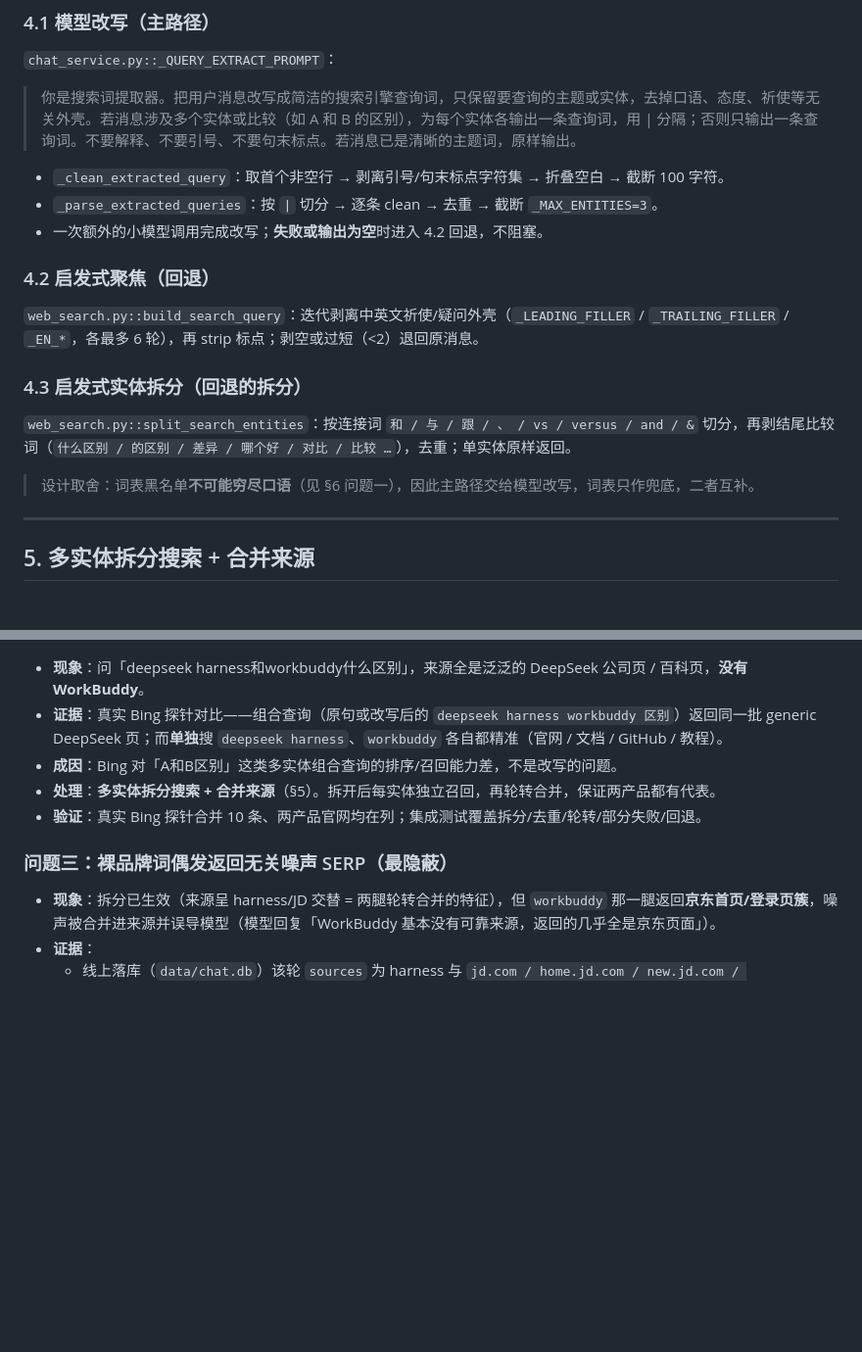
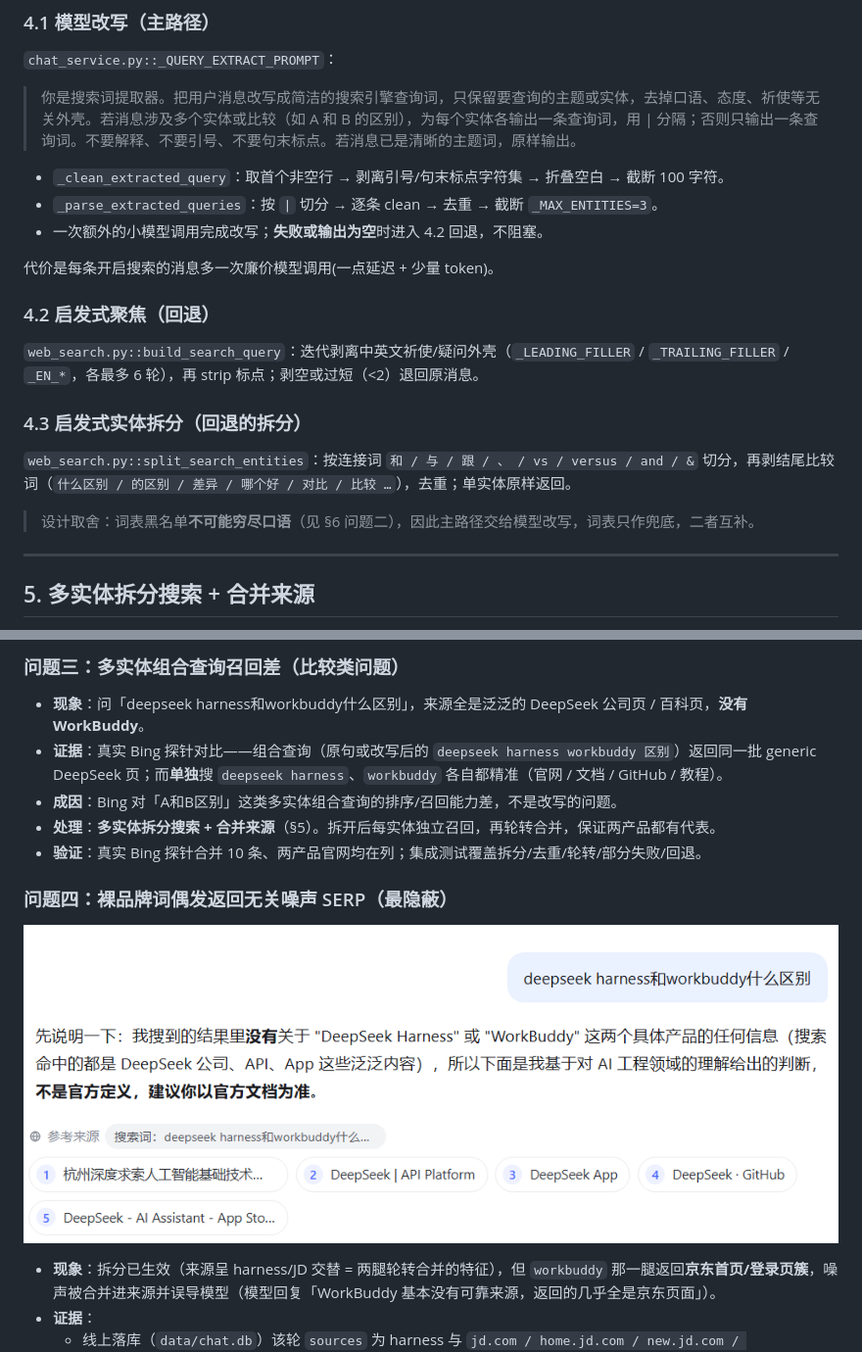
Before and after one commit to mmmying/AI-agent-learning-note, a Markdown page: docs/联网搜索实现方案.md, 2 parts joined by grey strips. Shown at 98% size. Rendered like a GitHub page; pictures changed too: docs/image2.png (added), docs/image3.png (added); blank space fills up the shorter version.

```diff
--- a/docs/联网搜索实现方案.md
+++ b/docs/联网搜索实现方案.md
@@ -97,6 +97,8 @@ Bing 抓取要点（`web_search.py::_search_bing`）：浏览器 UA + `Accept-La
 - `_parse_extracted_queries`：按 `|` 切分 → 逐条 clean → 去重 → 截断 `_MAX_ENTITIES=3`。
 - 一次额外的小模型调用完成改写；**失败或输出为空**时进入 4.2 回退，不阻塞。
 
+代价是每条开启搜索的消息多一次廉价模型调用(一点延迟 + 少量 token)。
+
 ### 4.2 启发式聚焦（回退）
 
 `web_search.py::build_search_query`：迭代剥离中英文祈使/疑问外壳（`_LEADING_FILLER` / `_TRAILING_FILLER` / `_EN_*`，各最多 6 轮），再 strip 标点；剥空或过短（<2）退回原消息。
@@ -105,7 +107,7 @@ Bing 抓取要点（`web_search.py::_search_bing`）：浏览器 UA + `Accept-La
 
 `web_search.py::split_search_entities`：按连接词 `和 / 与 / 跟 / 、 / vs / versus / and / &` 切分，再剥结尾比较词（`什么区别 / 的区别 / 差异 / 哪个好 / 对比 / 比较 …`），去重；单实体原样返回。
 
-> 设计取舍：词表黑名单**不可能穷尽口语**（见 §6 问题一），因此主路径交给模型改写，词表只作兜底，二者互补。
+> 设计取舍：词表黑名单**不可能穷尽口语**（见 §6 问题二），因此主路径交给模型改写，词表只作兜底，二者互补。
 
 ---
 
@@ -139,3 +186,4 @@ Bing 抓取要点（`web_search.py::_search_bing`）：浏览器 UA + `Accept-La
+### 问题三：多实体组合查询召回差（比较类问题）
 
 - **现象**：问「deepseek harness和workbuddy什么区别」，来源全是泛泛的 DeepSeek 公司页 / 百科页，**没有 WorkBuddy**。
 - **证据**：真实 Bing 探针对比——组合查询（原句或改写后的 `deepseek harness workbuddy 区别`）返回同一批 generic DeepSeek 页；而**单独**搜 `deepseek harness`、`workbuddy` 各自都精准（官网 / 文档 / GitHub / 教程）。
@@ -143,7 +191,10 @@ Bing 抓取要点（`web_search.py::_search_bing`）：浏览器 UA + `Accept-La
 - **处理**：**多实体拆分搜索 + 合并来源**（§5）。拆开后每实体独立召回，再轮转合并，保证两产品都有代表。
 - **验证**：真实 Bing 探针合并 10 条、两产品官网均在列；集成测试覆盖拆分/去重/轮转/部分失败/回退。
 
-### 问题三：裸品牌词偶发返回无关噪声 SERP（最隐蔽）
+### 问题四：裸品牌词偶发返回无关噪声 SERP（最隐蔽）
+
+![](./image2.png)
+![](./image3.png)
 
 - **现象**：拆分已生效（来源呈 harness/JD 交替 = 两腿轮转合并的特征），但 `workbuddy` 那一腿返回**京东首页/登录页簇**，噪声被合并进来源并误导模型（模型回复「WorkBuddy 基本没有可靠来源，返回的几乎全是京东页面」）。
 - **证据**：
```
Also changed, not shown: other parts of docs/联网搜索实现方案.md (+49 -4 lines), docs/token统计实现方案.md (added, +389 -0 lines), docs/image1.png (added), docs/stream_output_example.md (renamed from ai-chat-backend/stream_output_example.md).
